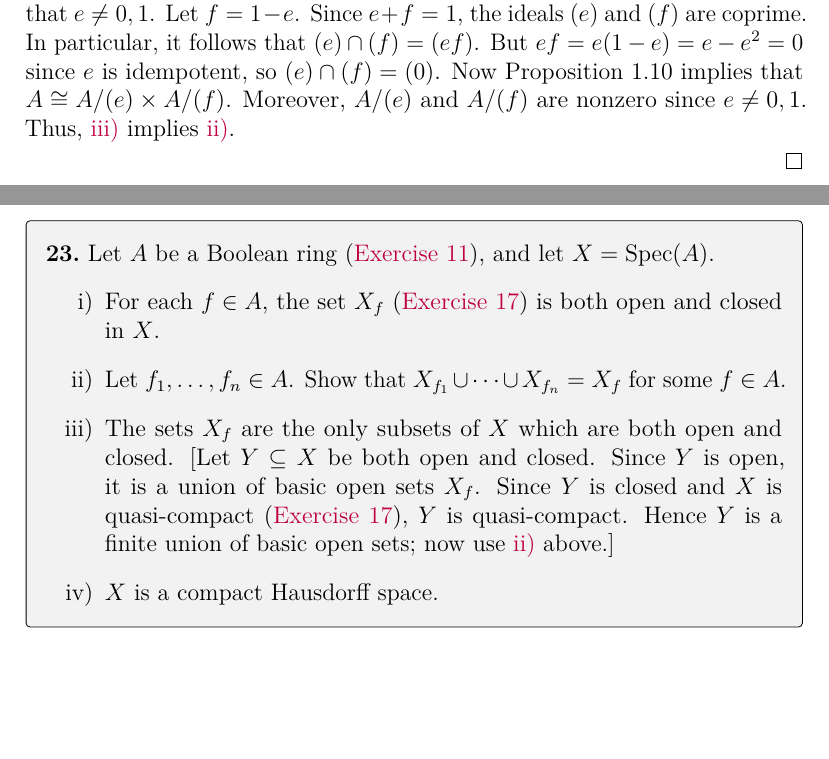
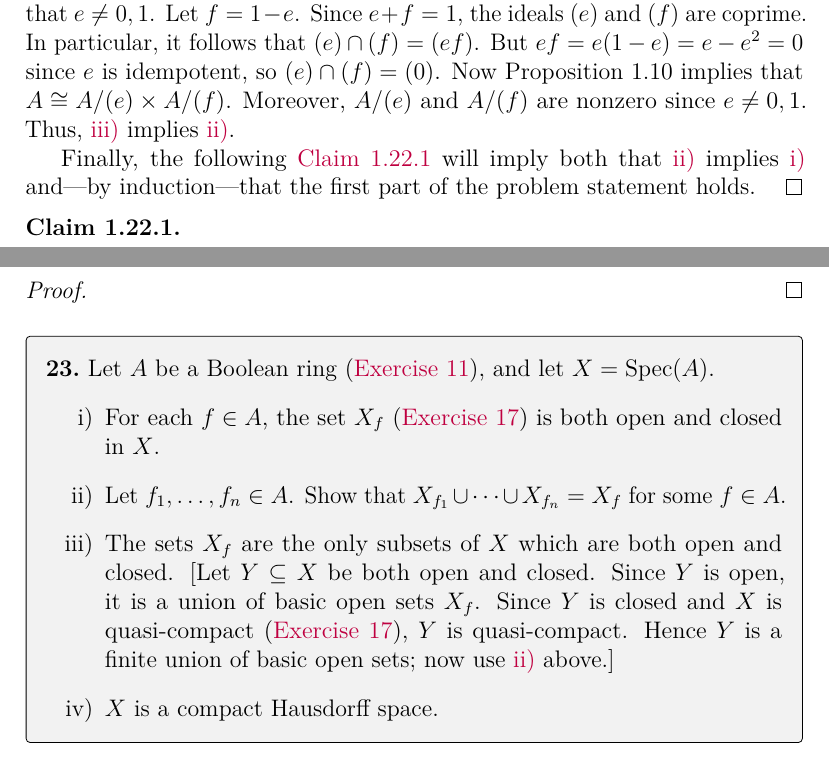
Before and after one commit to artemmavrin/atiyah-macdonald, a LaTeX document (solutions.tex, which reads chapters/01/exercises/22.tex): two parts of pages 30 and 31 of 42, joined at a grey line, cut so that both start at the same text, the shorter picture padded with empty space. Compiled offline with pdfLaTeX.

Commit message:
1.22: added placeholder for remainder of solution

```diff
--- a/chapters/01/exercises/22.tex
+++ b/chapters/01/exercises/22.tex
@@ -42,5 +42,14 @@ Now Proposition~1.10 implies that \(A \cong A / (e) \times A / (f)\).
 Moreover, \(A / (e)\) and \(A / (f)\) are nonzero since \(e \neq 0, 1\).
 Thus, \partref{1}{22}{iii} implies \partref{1}{22}{ii}.
 
+Finally, the following \autoref{claim:1.22} will imply both that \partref{1}{22}{ii} implies \partref{1}{22}{i} and---by induction---that the first part of the problem statement holds.
+\end{solution}
 
-\end{solution}
+\begin{claim}
+\label{claim:1.22}
+
+\end{claim}
+
+\begin{proof}
+
+\end{proof}
```
